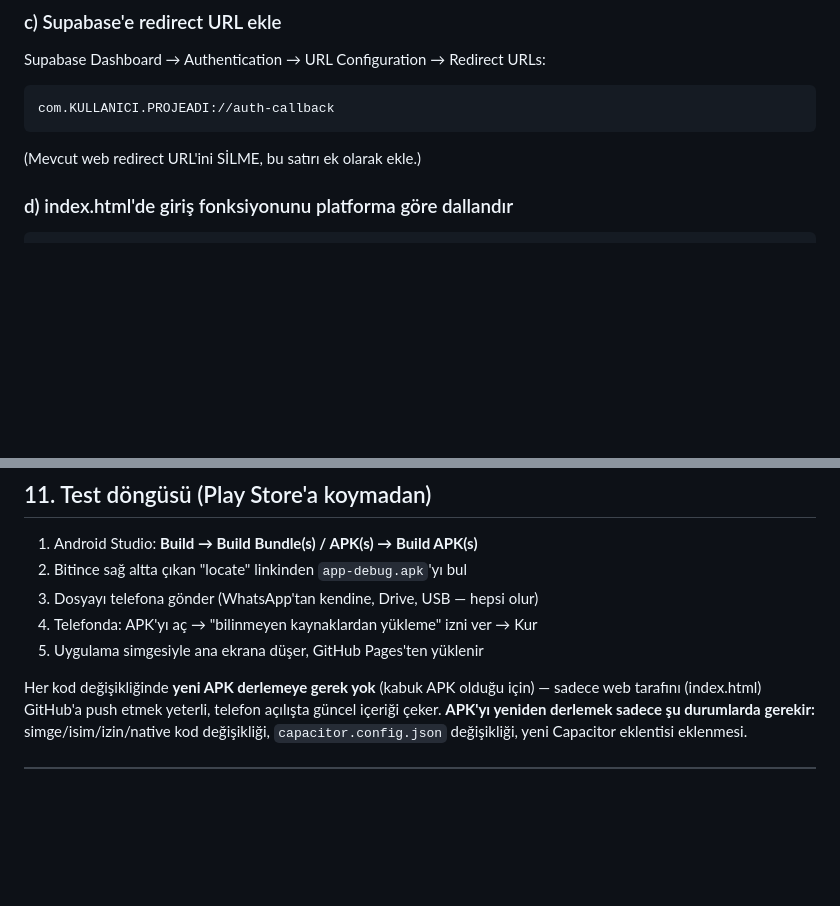
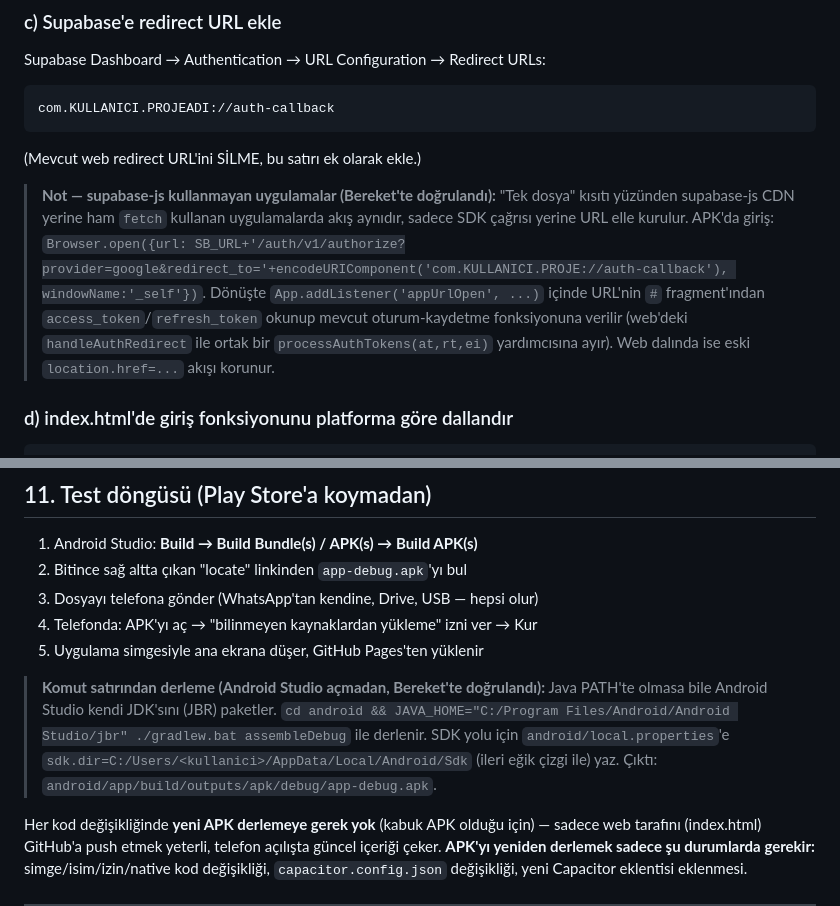
Before and after one commit to kamilsaim/Bereket, a Markdown page: CAPACITOR_APK_REHBERI.md, 2 parts joined by grey strips. Rendered like a GitHub page; blank space fills up the shorter version.

````diff
--- a/CAPACITOR_APK_REHBERI.md
+++ b/CAPACITOR_APK_REHBERI.md
@@ -295,6 +295,8 @@ com.KULLANICI.PROJEADI://auth-callback
 ```
 (Mevcut web redirect URL'ini SİLME, bu satırı ek olarak ekle.)
 
+> **Not — supabase-js kullanmayan uygulamalar (Bereket'te doğrulandı):** "Tek dosya" kısıtı yüzünden supabase-js CDN yerine ham `fetch` kullanan uygulamalarda akış aynıdır, sadece SDK çağrısı yerine URL elle kurulur. APK'da giriş: `Browser.open({url: SB_URL+'/auth/v1/authorize?provider=google&redirect_to='+encodeURIComponent('com.KULLANICI.PROJE://auth-callback'), windowName:'_self'})`. Dönüşte `App.addListener('appUrlOpen', ...)` içinde URL'nin `#` fragment'ından `access_token`/`refresh_token` okunup mevcut oturum-kaydetme fonksiyonuna verilir (web'deki `handleAuthRedirect` ile ortak bir `processAuthTokens(at,rt,ei)` yardımcısına ayır). Web dalında ise eski `location.href=...` akışı korunur.
+
 ### d) index.html'de giriş fonksiyonunu platforma göre dallandır
 ```javascript
 btnGoogleGiris.addEventListener('click', async () => {
@@ -429,6 +431,8 @@ Bu **build.gradle hatası DEĞİL** — dosya kilidi. Gördüğün kırmızılar
 4. Telefonda: APK'yı aç → "bilinmeyen kaynaklardan yükleme" izni ver → Kur
 5. Uygulama simgesiyle ana ekrana düşer, GitHub Pages'ten yüklenir
 
+> **Komut satırından derleme (Android Studio açmadan, Bereket'te doğrulandı):** Java PATH'te olmasa bile Android Studio kendi JDK'sını (JBR) paketler. `cd android && JAVA_HOME="C:/Program Files/Android/Android Studio/jbr" ./gradlew.bat assembleDebug` ile derlenir. SDK yolu için `android/local.properties`'e `sdk.dir=C:/Users/<kullanici>/AppData/Local/Android/Sdk` (ileri eğik çizgi ile) yaz. Çıktı: `android/app/build/outputs/apk/debug/app-debug.apk`.
+
 Her kod değişikliğinde **yeni APK derlemeye gerek yok** (kabuk APK olduğu için) — sadece web tarafını (index.html) GitHub'a push etmek yeterli, telefon açılışta güncel içeriği çeker. **APK'yı yeniden derlemek sadece şu durumlarda gerekir:** simge/isim/izin/native kod değişikliği, `capacitor.config.json` değişikliği, yeni Capacitor eklentisi eklenmesi.
 
 ---
````
Also changed, not shown: PLAY_STORE_YAYINLAMA_REHBERI.md (+17 -0 lines).
